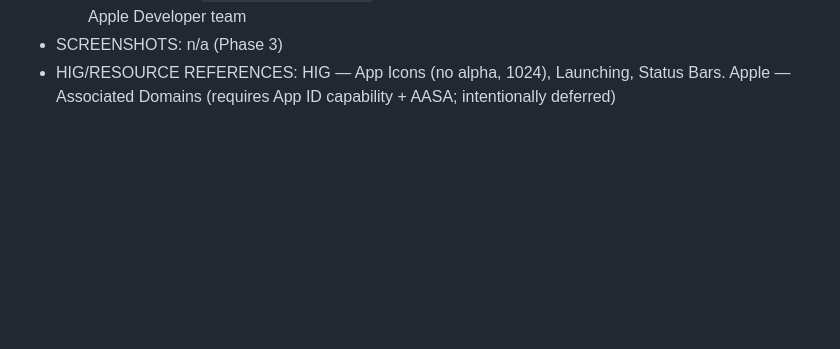
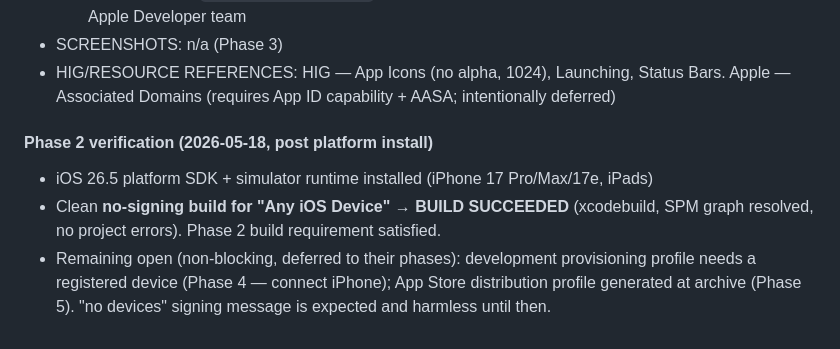
Before and after one commit to wayneaince-sys/unseen-march-pwa, a Markdown page: BUILD_LOG.md, the part around the change. Drawn GitHub-style; blank space fills up the shorter version.

Commit message:
log: phase 2 — clean no-signing build verified (BUILD SUCCEEDED)

```diff
--- a/BUILD_LOG.md
+++ b/BUILD_LOG.md
@@ -61,3 +61,8 @@ iOS (Capacitor) build-out to TestFlight parity with the live Google Play Android
   - In Xcode: open `ios/App/App.xcodeproj`, target App → Signing & Capabilities → Automatic, select Apple Developer team
 - SCREENSHOTS: n/a (Phase 3)
 - HIG/RESOURCE REFERENCES: HIG — App Icons (no alpha, 1024), Launching, Status Bars. Apple — Associated Domains (requires App ID capability + AASA; intentionally deferred)
+
+#### Phase 2 verification (2026-05-18, post platform install)
+- iOS 26.5 platform SDK + simulator runtime installed (iPhone 17 Pro/Max/17e, iPads)
+- Clean **no-signing build for "Any iOS Device" → BUILD SUCCEEDED** (xcodebuild, SPM graph resolved, no project errors). Phase 2 build requirement satisfied.
+- Remaining open (non-blocking, deferred to their phases): development provisioning profile needs a registered device (Phase 4 — connect iPhone); App Store distribution profile generated at archive (Phase 5). "no devices" signing message is expected and harmless until then.
```
